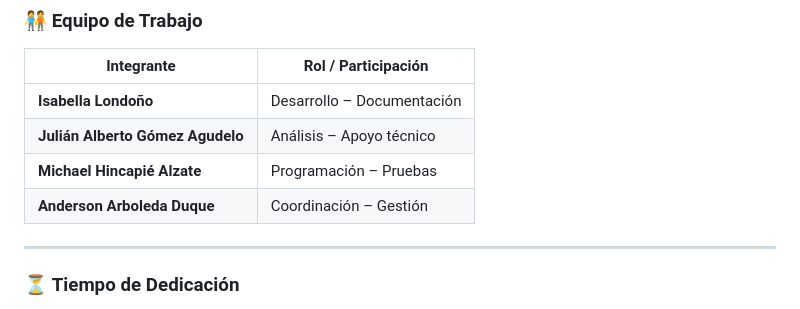
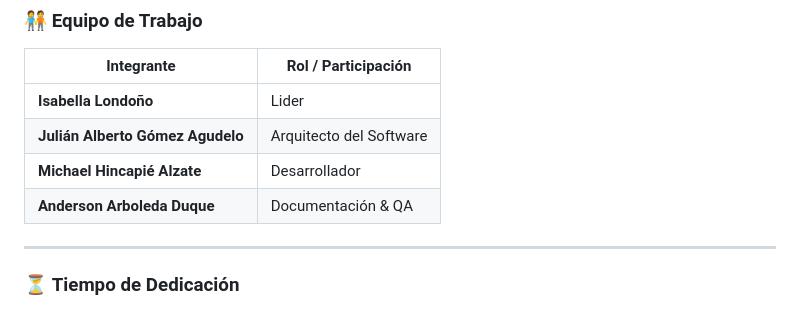
Before and after one commit to isabellalondono-code/LUCES-CAMARA...UDEA-, a Markdown page: PLAN DE PROYECTO.MD, the part around the change. Drawn GitHub-style.

Commit message:
Update team roles in project plan

```diff
--- a/PLAN DE PROYECTO.MD
+++ b/PLAN DE PROYECTO.MD
@@ -132,10 +132,10 @@ Este presupuesto NO representa dinero real, sino una valorización académica eq
 
 | Integrante                         | Rol / Participación |
 |------------------------------------|----------------------|
-| **Isabella Londoño**               | Desarrollo – Documentación |
-| **Julián Alberto Gómez Agudelo**   | Análisis – Apoyo técnico |
-| **Michael Hincapié Alzate**        | Programación – Pruebas |
-| **Anderson Arboleda Duque**        | Coordinación – Gestión |
+| **Isabella Londoño**               | Lider |
+| **Julián Alberto Gómez Agudelo**   | Arquitecto del Software |
+| **Michael Hincapié Alzate**        | Desarrollador |
+| **Anderson Arboleda Duque**        | Documentación & QA |
 
 ---
 
```
